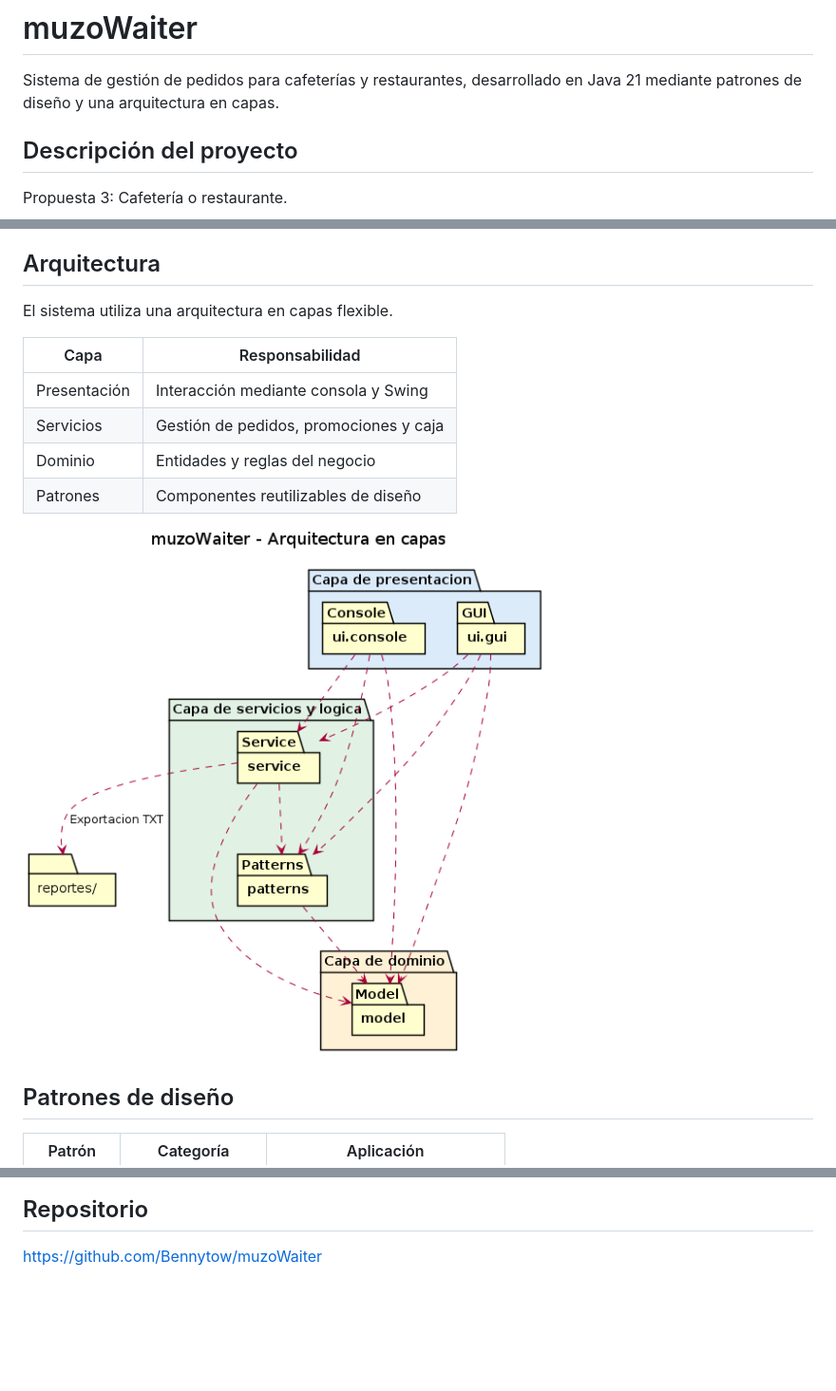
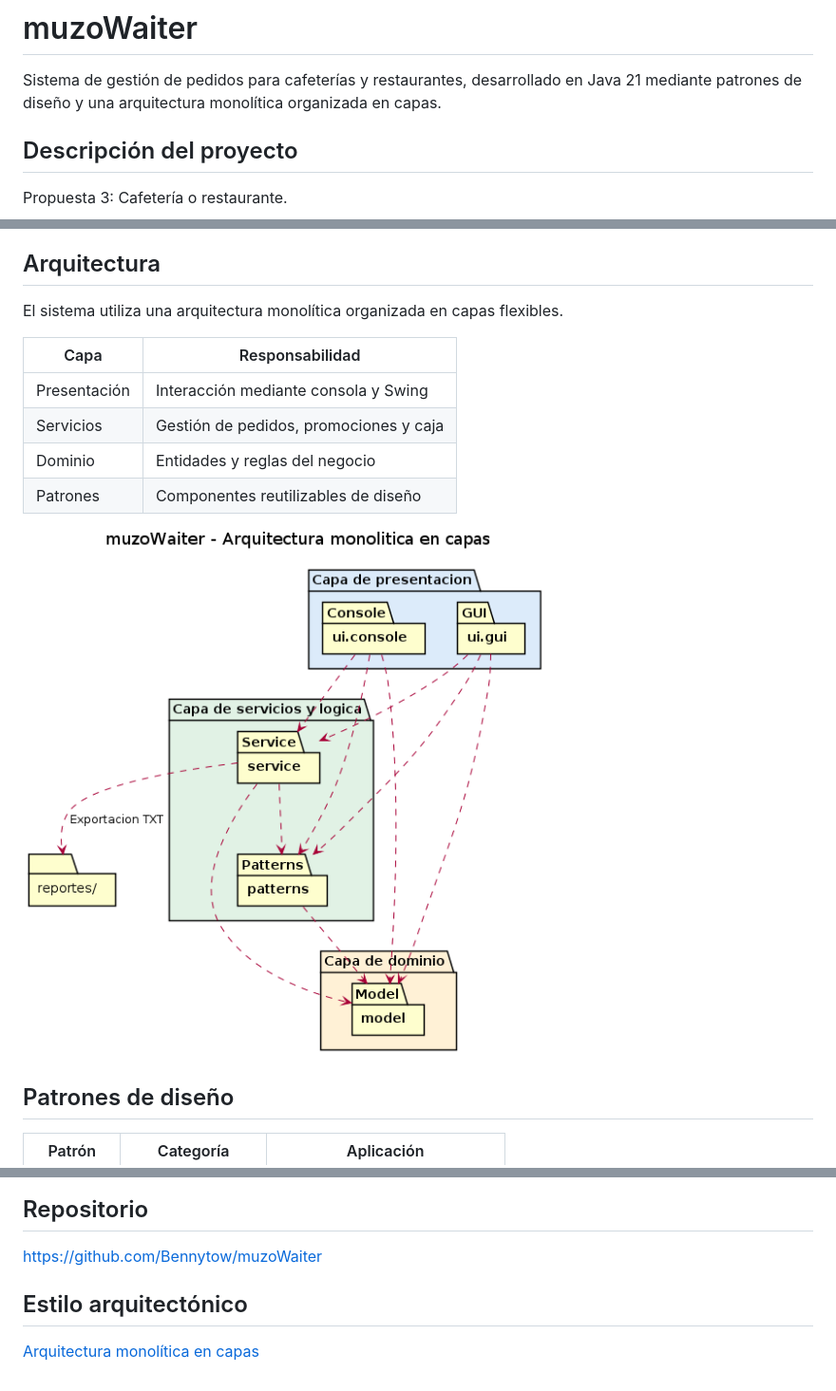
Before and after one commit to Bennytow/muzoWaiter, a Markdown page: README.md, 3 parts joined by grey strips. Shown at 95% size. Rendered like a GitHub page; pictures changed too: docs/uml/imagenes/11-arquitectura-paquetes.png; blank space fills up the shorter version.

Commit message:
docs: definir arquitectura monolitica organizada en capas

```diff
--- a/README.md
+++ b/README.md
@@ -2,7 +2,7 @@
 
 Sistema de gestión de pedidos para cafeterías y restaurantes,
 desarrollado en Java 21 mediante patrones de diseño y una
-arquitectura en capas.
+arquitectura monolítica organizada en capas.
 
 ## Descripción del proyecto
 
@@ -39,7 +39,7 @@ gráfica Swing que reutilizan el mismo núcleo de negocio.
 
 ## Arquitectura
 
-El sistema utiliza una arquitectura en capas flexible.
+El sistema utiliza una arquitectura monolítica organizada en capas flexibles.
 
 | Capa | Responsabilidad |
 |---|---|
@@ -135,3 +135,7 @@ Universidad Libre, Colombia.
 ## Repositorio
 
 https://github.com/Bennytow/muzoWaiter
+
+## Estilo arquitectónico
+
+[Arquitectura monolítica en capas](docs/ARQUITECTURA.md)
```
Also changed, not shown: docs/ARQUITECTURA.md (added, +62 -0 lines), docs/DISENO.md (+2 -2 lines), 1 other file.
